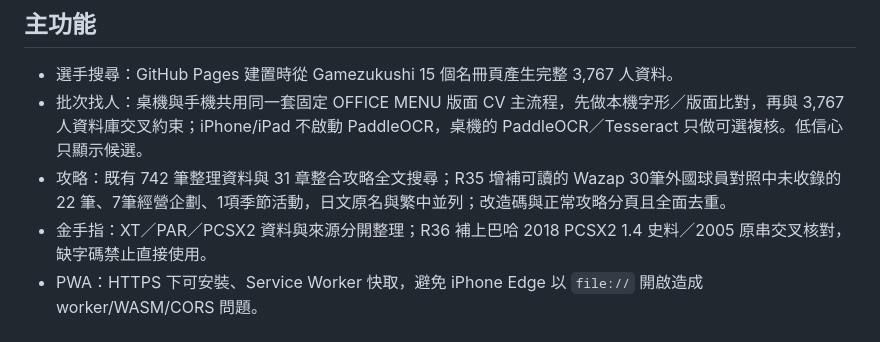
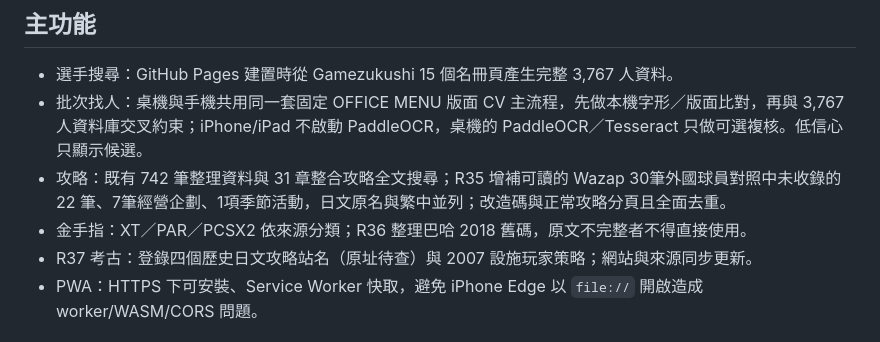
Before and after one commit to mars0884-chu/yakyutsuku3, a Markdown page: README.md, the part around the change. GitHub-like rendering.

Commit message:
docs: explain r37 cited sites and unavailable original URLs

```diff
--- a/README.md
+++ b/README.md
@@ -7,7 +7,8 @@
 - 選手搜尋：GitHub Pages 建置時從 Gamezukushi 15 個名冊頁產生完整 3,767 人資料。
 - 批次找人：桌機與手機共用同一套固定 OFFICE MENU 版面 CV 主流程，先做本機字形／版面比對，再與 3,767 人資料庫交叉約束；iPhone/iPad 不啟動 PaddleOCR，桌機的 PaddleOCR／Tesseract 只做可選複核。低信心只顯示候選。
 - 攻略：既有 742 筆整理資料與 31 章整合攻略全文搜尋；R35 增補可讀的 Wazap 30筆外國球員對照中未收錄的 22 筆、7筆經營企劃、1項季節活動，日文原名與繁中並列；改造碼與正常攻略分頁且全面去重。
-- 金手指：XT／PAR／PCSX2 資料與來源分開整理；R36 補上巴哈 2018 PCSX2 1.4 史料／2005 原串交叉核對，缺字碼禁止直接使用。
+- 金手指：XT／PAR／PCSX2 依來源分類；R36 整理巴哈 2018 舊碼，原文不完整者不得直接使用。
+- R37 考古：登錄四個歷史日文攻略站名（原址待查）與 2007 設施玩家策略；網站與來源同步更新。
 - PWA：HTTPS 下可安裝、Service Worker 快取，避免 iPhone Edge 以 `file://` 開啟造成 worker/WASM/CORS 問題。
 
 ## 資料管理
```
